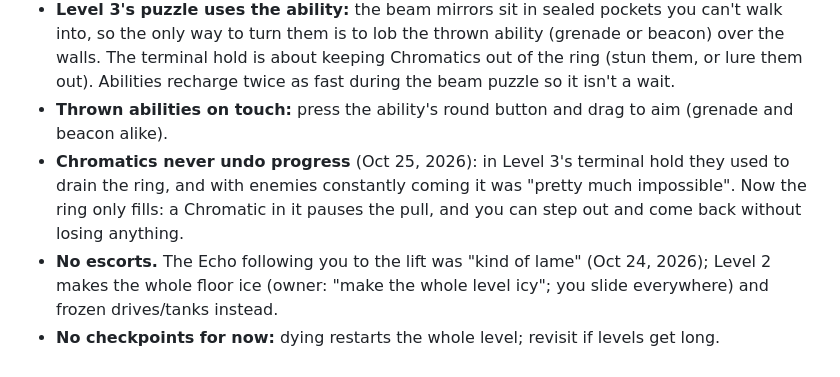
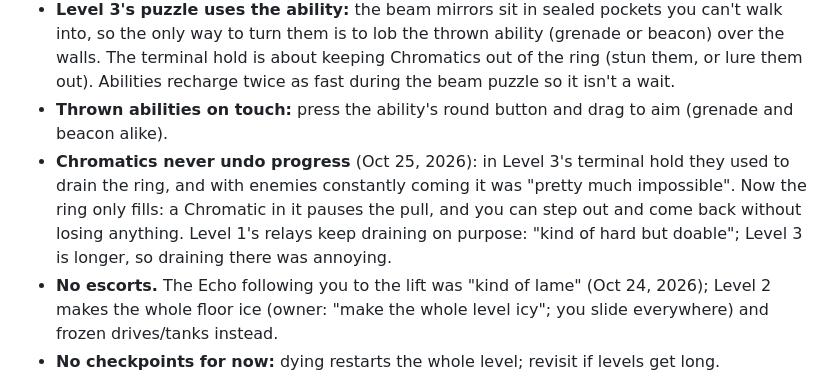
Before and after one commit to sanchism0/Chromatic-Decay, a Markdown page: docs/decisions.md, the part around the change. Drawn GitHub-style.

Commit message:
Decisions: Level 1 relays keep draining (owner's call)
Co-Authored-By: Claude Opus 5.5 <noreply@anthropic.com>
Claude-Session: https://claude.ai/code/session_017DQCamgABUXr9pHENWKPHS

```diff
--- a/docs/decisions.md
+++ b/docs/decisions.md
@@ -206,7 +206,7 @@ roughly even.
 - **Dash abilities (Level 2):** Dex's **Shock Dash** stuns and jams (+50% damage taken) every Chromatic he dashes through; Juno's **Parting Charge** drops a light bomb where she dashed from, which bursts 0.6 s later. Level 2 grants it after the first wave and keeps it if you clear the level. Some objectives (Level 2's frozen tanks) only break to the dash ability, never bullets.
 - **Level 3's puzzle uses the ability:** the beam mirrors sit in sealed pockets you can't walk into, so the only way to turn them is to lob the thrown ability (grenade or beacon) over the walls. The terminal hold is about keeping Chromatics out of the ring (stun them, or lure them out). Abilities recharge twice as fast during the beam puzzle so it isn't a wait.
 - **Thrown abilities on touch:** press the ability's round button and drag to aim (grenade and beacon alike).
-- **Chromatics never undo progress** (Oct 25, 2026): in Level 3's terminal hold they used to drain the ring, and with enemies constantly coming it was "pretty much impossible". Now the ring only fills: a Chromatic in it pauses the pull, and you can step out and come back without losing anything.
+- **Chromatics never undo progress** (Oct 25, 2026): in Level 3's terminal hold they used to drain the ring, and with enemies constantly coming it was "pretty much impossible". Now the ring only fills: a Chromatic in it pauses the pull, and you can step out and come back without losing anything. Level 1's relays keep draining on purpose: "kind of hard but doable"; Level 3 is longer, so draining there was annoying.
 - **No escorts.** The Echo following you to the lift was "kind of lame" (Oct 24, 2026); Level 2 makes the whole floor ice (owner: "make the whole level icy"; you slide everywhere) and frozen drives/tanks instead.
 - **No checkpoints for now:** dying restarts the whole level; revisit if levels get long.
 - **Cards belong to the character who earned them.** From Level 2 on, a character
```
